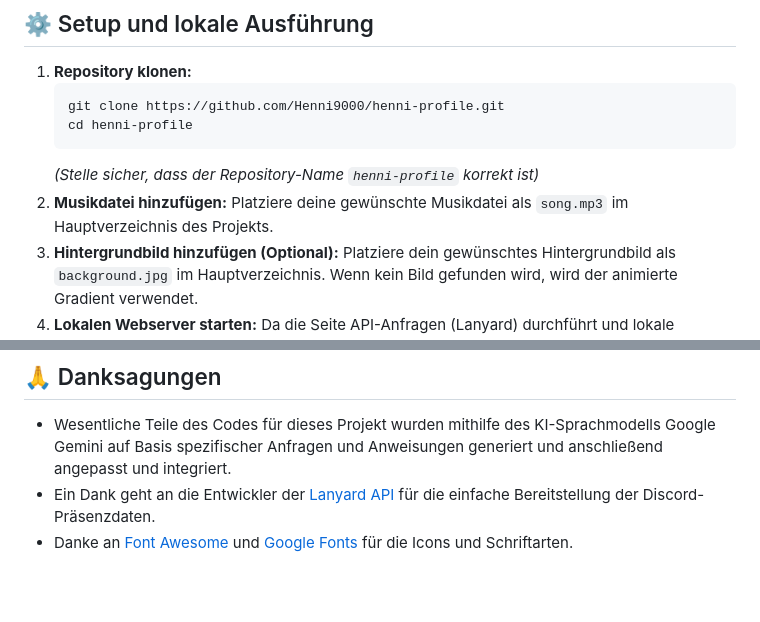
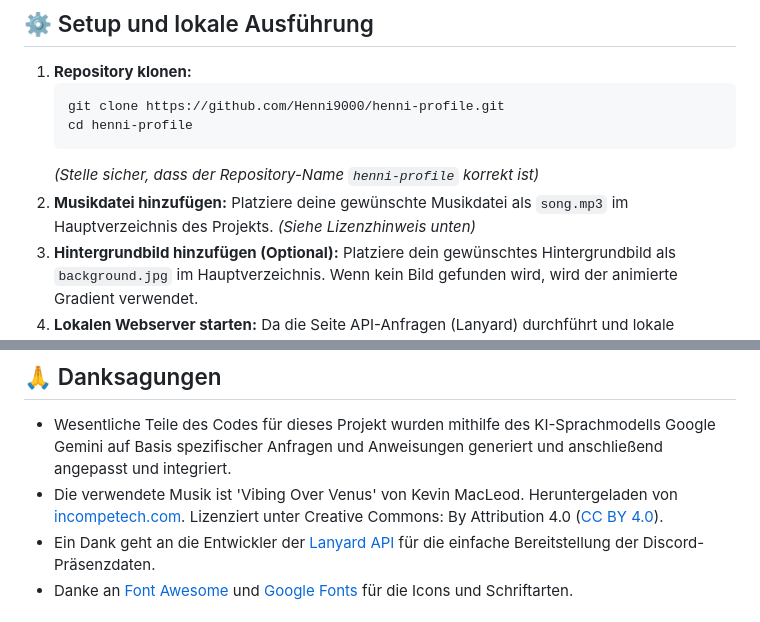
Before and after one commit to Henni9000/custom-profile-page-DE-EN, a Markdown page: README.md, 2 parts joined by grey strips. GitHub-like rendering; blank space fills up the shorter version.

````diff
--- a/README.md
+++ b/README.md
@@ -70,7 +70,7 @@ Meine Profil Website 🚀 - Eine dynamische persönliche Profilseite, die Live-D
     cd henni-profile
     ```
     *(Stelle sicher, dass der Repository-Name `henni-profile` korrekt ist)*
-2.  **Musikdatei hinzufügen:** Platziere deine gewünschte Musikdatei als `song.mp3` im Hauptverzeichnis des Projekts.
+2.  **Musikdatei hinzufügen:** Platziere deine gewünschte Musikdatei als `song.mp3` im Hauptverzeichnis des Projekts. *(Siehe Lizenzhinweis unten)*
 3.  **Hintergrundbild hinzufügen (Optional):** Platziere dein gewünschtes Hintergrundbild als `background.jpg` im Hauptverzeichnis. Wenn kein Bild gefunden wird, wird der animierte Gradient verwendet.
 4.  **Lokalen Webserver starten:** Da die Seite API-Anfragen (Lanyard) durchführt und lokale Audiodateien lädt, funktioniert sie am besten über einen lokalen Webserver.
     *   **Option 1 (VS Code):** Installiere die "Live Server"-Erweiterung und starte sie.
@@ -88,6 +88,7 @@ Meine Profil Website 🚀 - Eine dynamische persönliche Profilseite, die Live-D
 ## 🙏 Danksagungen
 
 *   Wesentliche Teile des Codes für dieses Projekt wurden mithilfe des KI-Sprachmodells Google Gemini auf Basis spezifischer Anfragen und Anweisungen generiert und anschließend angepasst und integriert.
+*   Die verwendete Musik ist 'Vibing Over Venus' von Kevin MacLeod. Heruntergeladen von [incompetech.com](https://incompetech.com). Lizenziert unter Creative Commons: By Attribution 4.0 ([CC BY 4.0](http://creativecommons.org/licenses/by/4.0/)).
 *   Ein Dank geht an die Entwickler der [Lanyard API](https://lanyard.rest/) für die einfache Bereitstellung der Discord-Präsenzdaten.
 *   Danke an [Font Awesome](https://fontawesome.com/) und [Google Fonts](https://fonts.google.com/) für die Icons und Schriftarten.
 
````
